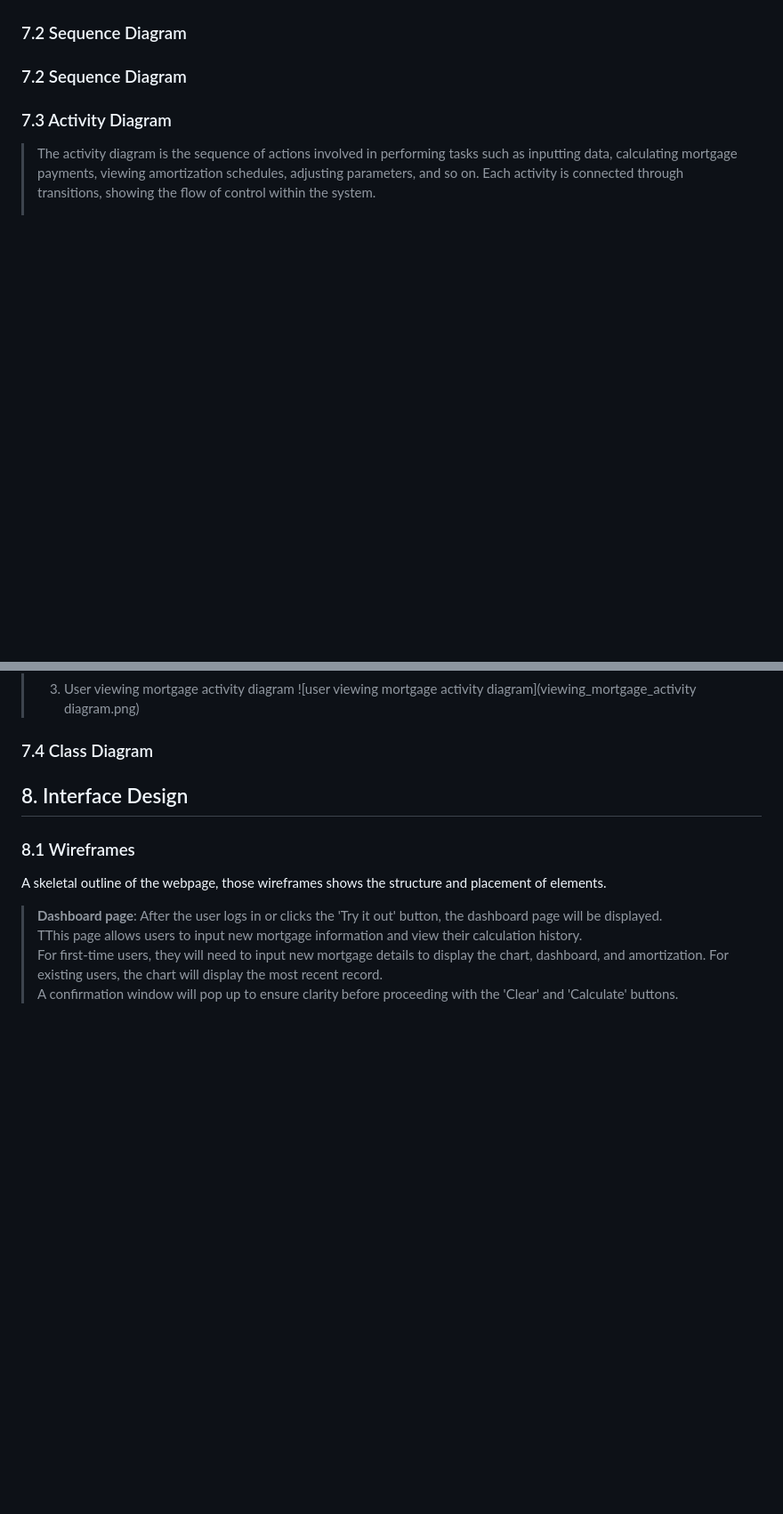
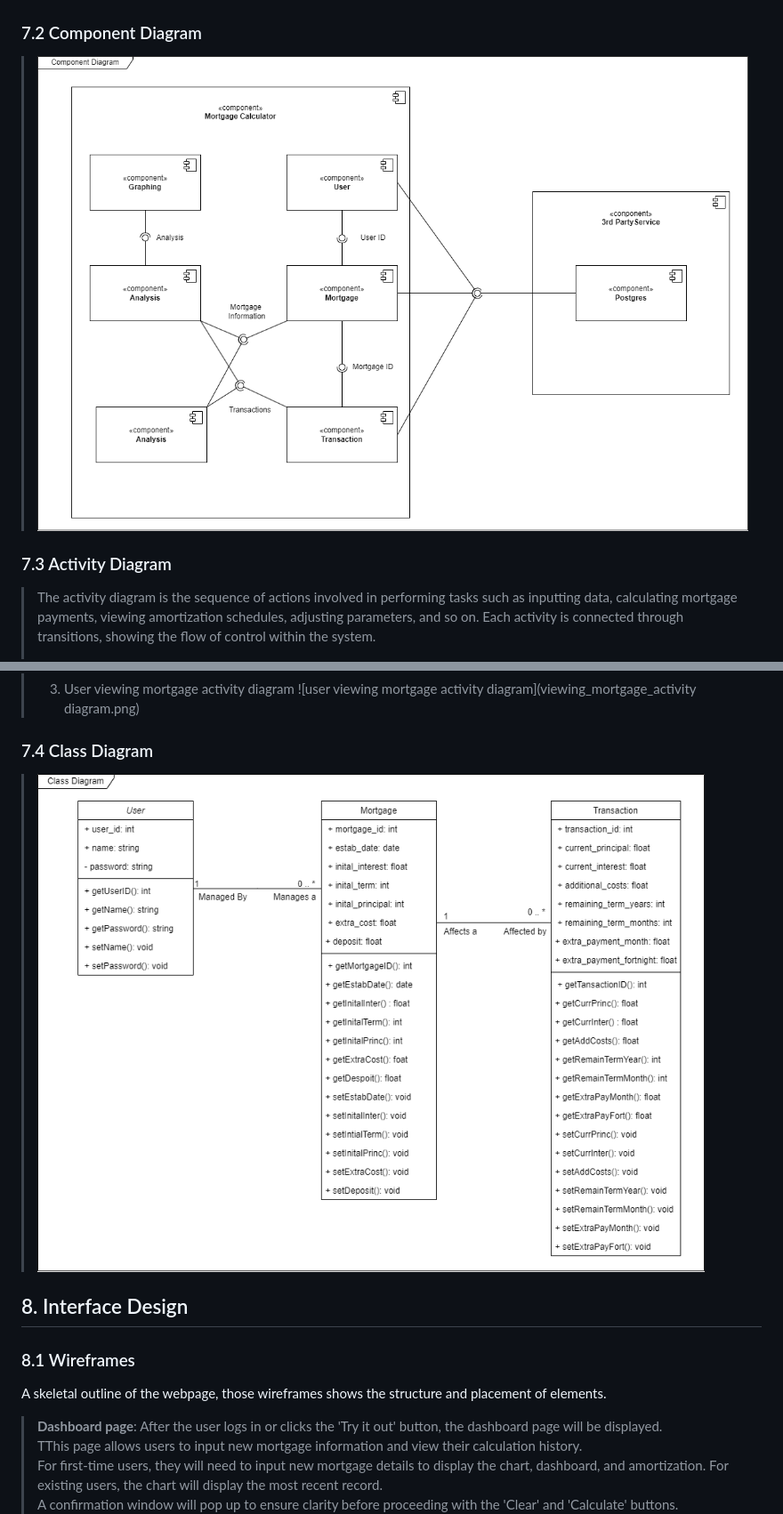
Before and after one commit to KatherineMulder/ITPR7.508-Business-Application-Programming-Semester-One-2024, a Markdown page: Design/Software Design document.md, 2 parts joined by grey strips. Shown at 89% size. Drawn GitHub-style; blank space fills up the shorter version.

```diff
--- a/Design/Software Design document.md
+++ b/Design/Software Design document.md
@@ -213,8 +213,8 @@ The reason we're writing this document is to explain how the Home Loan Monitor T
 ### 7.1 User Case Diagram
 > The use case diagram outlines the interactions between users and the system, including the primary functions such as calculating mortgage payments, viewing amortization schedules, adjusting parameters, and accessing mortgage features.<br>
 > ![ user case diagram](usercase.png)
-### 7.2 Sequence Diagram
-### 7.2 Sequence Diagram
+### 7.2 Component Diagram
+> ![component diagram](Component-Diagram.png)
 ### 7.3 Activity Diagram
 >The activity diagram is the sequence of actions involved in performing tasks such as inputting data, calculating mortgage payments, viewing amortization schedules, adjusting parameters, and so on. Each activity is connected through transitions, showing the flow of control within the system.<br>
 > 1. User login activity diagram
@@ -224,8 +224,7 @@ The reason we're writing this document is to explain how the Home Loan Monitor T
 > 3. User viewing mortgage activity diagram
 > ![user viewing mortgage activity diagram](viewing_mortgage_activity diagram.png)
 ### 7.4 Class Diagram
-
-
+> ![class diagram](Class_Diagram.png)
 ## 8. Interface Design
 ### 8.1 Wireframes
 A skeletal outline of the webpage, those wireframes shows the structure and placement of elements.
```
